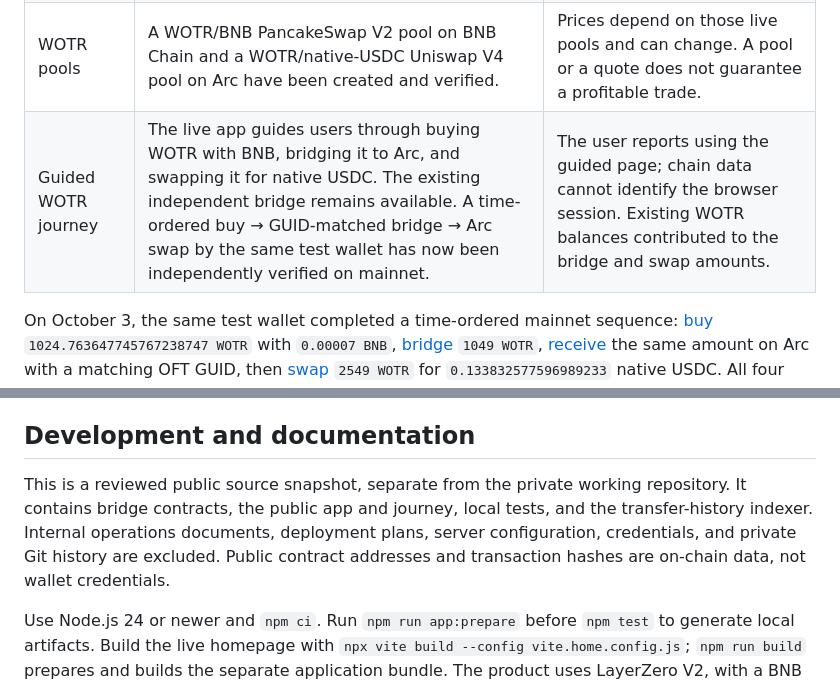
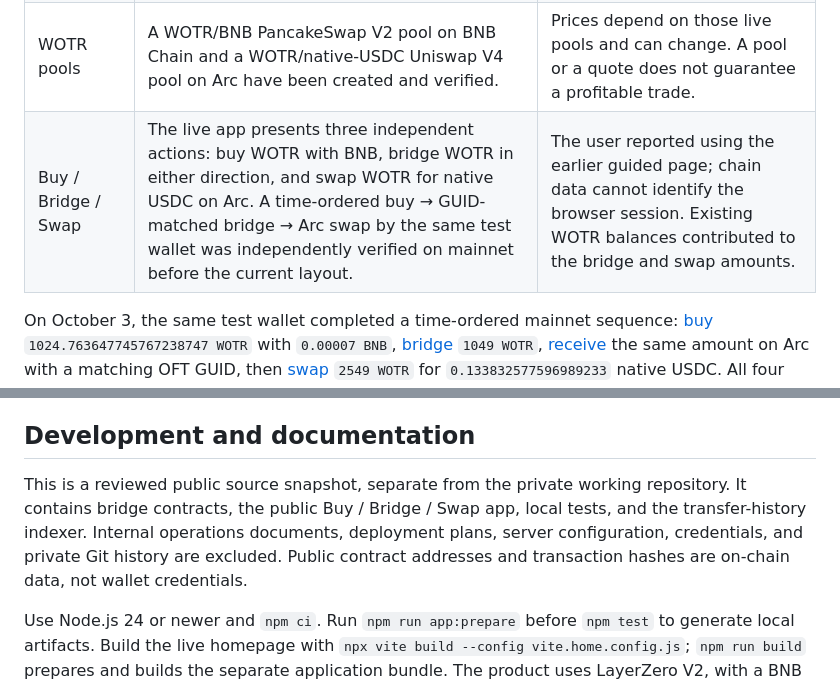
Before and after one commit to tevumi/tevumi-bridge-public, a Markdown page: README.md, 2 parts joined by grey strips. GitHub-like rendering.

Commit message:
docs: clarify current actions and historical WOTR journey

```diff
--- a/README.md
+++ b/README.md
@@ -15,7 +15,7 @@ Tevumi Bridge has been submitted to **Arc Microgrants**. The submission confirma
 | 币安人生 and CAT bridging | Earlier mainnet transfers in both directions, including destination receipts, were independently checked. | Retired from the public asset picker on October 4. This product change does not erase contracts or historical receipts. |
 | WOTR bridging | The dedicated BNB Chain ↔ Arc route and real mainnet round trips of 500 and 700 WOTR have been independently checked. | The community controls WOTR and its liquidity; the bridge is administered separately. Recheck live pause state before sending. |
 | WOTR pools | A WOTR/BNB PancakeSwap V2 pool on BNB Chain and a WOTR/native-USDC Uniswap V4 pool on Arc have been created and verified. | Prices depend on those live pools and can change. A pool or a quote does not guarantee a profitable trade. |
-| Guided WOTR journey | The live app guides users through buying WOTR with BNB, bridging it to Arc, and swapping it for native USDC. The existing independent bridge remains available. A time-ordered buy → GUID-matched bridge → Arc swap by the same test wallet has now been independently verified on mainnet. | The user reports using the guided page; chain data cannot identify the browser session. Existing WOTR balances contributed to the bridge and swap amounts. |
+| Buy / Bridge / Swap | The live app presents three independent actions: buy WOTR with BNB, bridge WOTR in either direction, and swap WOTR for native USDC on Arc. A time-ordered buy → GUID-matched bridge → Arc swap by the same test wallet was independently verified on mainnet before the current layout. | The user reported using the earlier guided page; chain data cannot identify the browser session. Existing WOTR balances contributed to the bridge and swap amounts. |
 
 On October 3, the same test wallet completed a time-ordered mainnet sequence: [buy](https://bscscan.com/tx/0xa11949a9398a5bf245005c794c4a80d2ef1a86b385316f0b10e4762332bf0b92) `1024.763647745767238747 WOTR` with `0.00007 BNB`, [bridge](https://bscscan.com/tx/0xef1a5b41c2aa0b55e21dc27d1ac372dd13c7c9c5e7eb195936cd06c2e3d1d737) `1049 WOTR`, [receive](https://explorer.arc.io/tx/0xa385f2381f9abf5fe904c35d29b910a7ac4ef1988ebf0be525641decc7054a35) the same amount on Arc with a matching OFT GUID, then [swap](https://explorer.arc.io/tx/0x7118a0ef9fae75e8627d94ea28de929e918bffbd1e4920e0c312e7b6dd029418) `2549 WOTR` for `0.133832577596989233` native USDC. All four transactions succeeded between 10:26 and 10:30 UTC. The wallet already held `24.390009870517457009 WOTR` on BNB Chain before the buy and `1500 WOTR` on Arc before receipt, so the full swap output cannot be attributed solely to this BNB purchase. The user reports using the guided page; chain data confirms the ordered route and wallet, but cannot identify the browser session. The transaction links above allow independent explorer checks.
 
@@ -37,7 +37,7 @@ The disconnected site opens in English and hides the language control. Connectin
 
 ## Development and documentation
 
-This is a reviewed public source snapshot, separate from the private working repository. It contains bridge contracts, the public app and journey, local tests, and the transfer-history indexer. Internal operations documents, deployment plans, server configuration, credentials, and private Git history are excluded. Public contract addresses and transaction hashes are on-chain data, not wallet credentials.
+This is a reviewed public source snapshot, separate from the private working repository. It contains bridge contracts, the public Buy / Bridge / Swap app, local tests, and the transfer-history indexer. Internal operations documents, deployment plans, server configuration, credentials, and private Git history are excluded. Public contract addresses and transaction hashes are on-chain data, not wallet credentials.
 
 Use Node.js 24 or newer and `npm ci`. Run `npm run app:prepare` before `npm test` to generate local artifacts. Build the live homepage with `npx vite build --config vite.home.config.js`; `npm run build` prepares and builds the separate application bundle. The product uses LayerZero V2, with a BNB Chain OFTAdapter and an Arc OFT for each admitted asset.
 
```
Also changed, not shown: README.zh-CN.md (+2 -2 lines).
